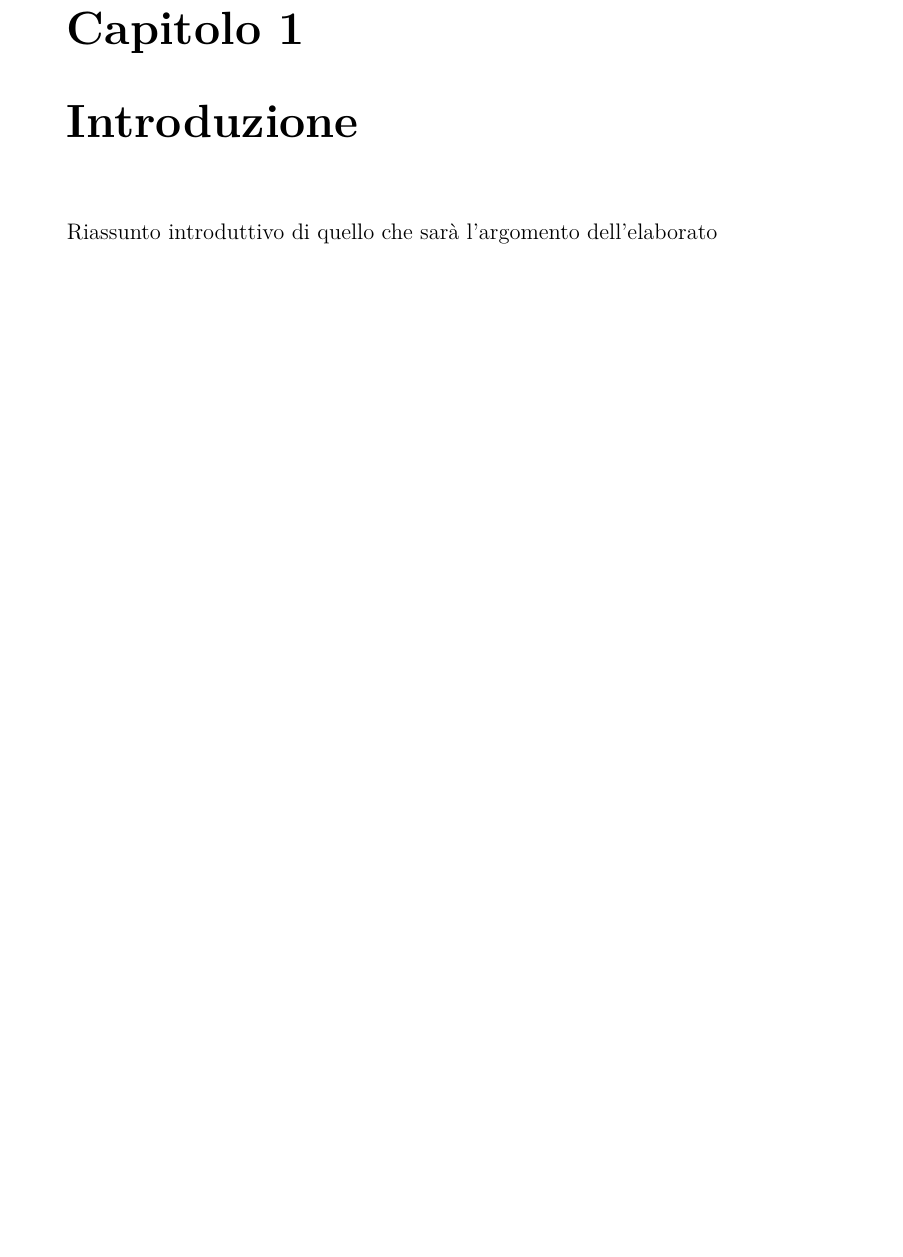
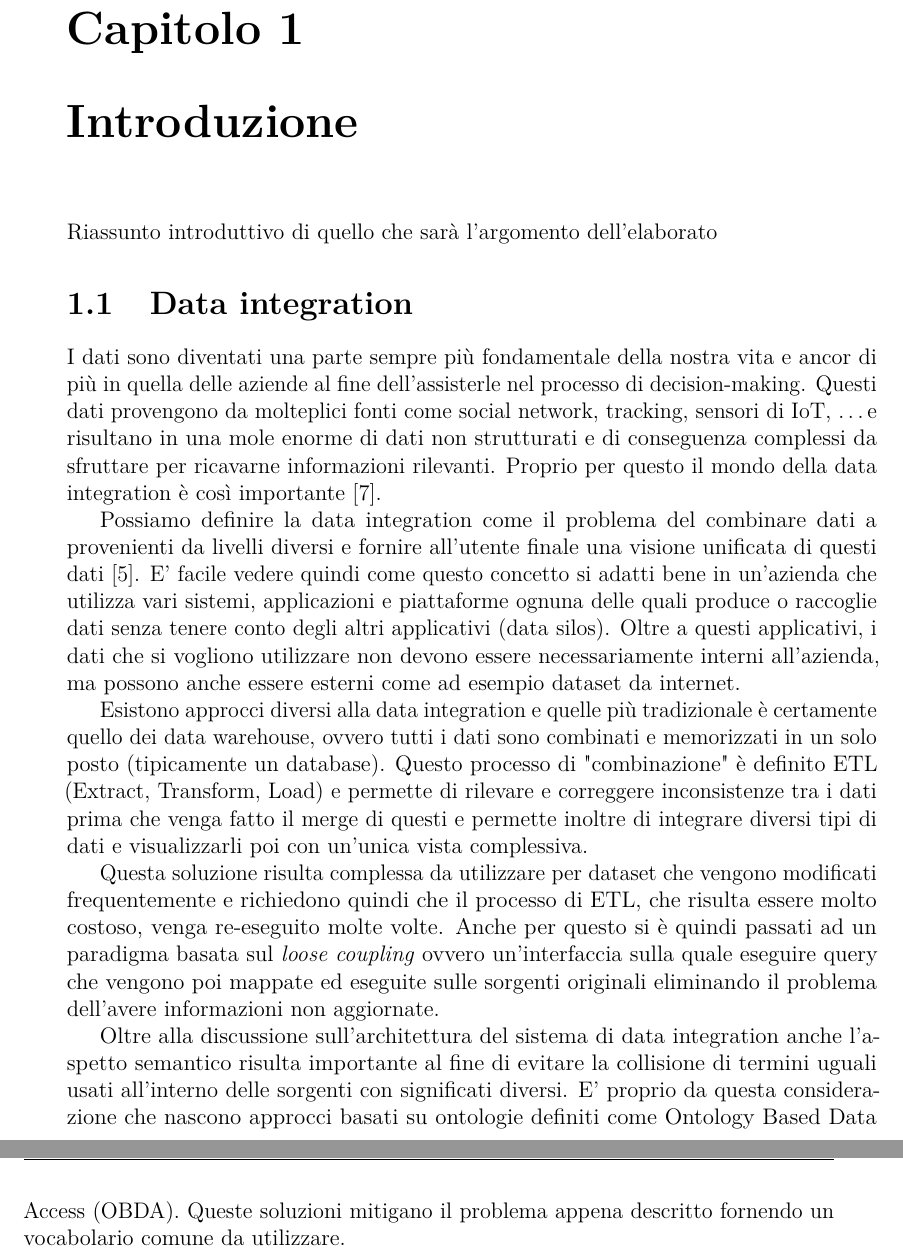
Before and after one commit to ManuelaCorte/Tesi, a LaTeX thesis (Tesi.tex, which reads chapters/introduction.tex): part of page 3 of 13 before the commit and two parts of pages 3 and 4 of 13 after it, the two joined at a grey line, cut so that both start at the same text, the shorter picture padded with empty space. Compiled offline with pdfLaTeX.

Commit message:
First introduction draft

```diff
--- a/chapters/introduction.tex
+++ b/chapters/introduction.tex
@@ -1,3 +1,26 @@
 \chapter{Introduzione}
 \label{cha:intro}
 Riassunto introduttivo di quello che sarà l'argomento dell'elaborato
+
+\section{Data integration}
+I dati sono diventati una parte sempre più fondamentale della nostra vita e ancor di più in quella delle aziende al fine dell'assisterle nel processo di decision-making.
+Questi dati provengono da molteplici fonti come social network, tracking, sensori di IoT, \dots e risultano in una mole enorme di dati non strutturati e
+di conseguenza complessi da sfruttare per ricavarne informazioni rilevanti.
+Proprio per questo il mondo della data integration è così importante \cite{DataIntegration}.
+
+Possiamo definire la data integration come il problema del combinare dati a provenienti da livelli diversi e fornire all'utente finale una
+visione unificata di questi dati\cite{dataIntegrationDef}. E' facile vedere quindi come questo concetto si adatti bene in un'azienda che utilizza vari sistemi, applicazioni
+e piattaforme ognuna delle quali produce o raccoglie dati senza tenere conto degli altri applicativi (data silos). Oltre a questi applicativi, i dati che si vogliono utilizzare non
+devono essere necessariamente interni all'azienda, ma possono anche essere esterni come ad esempio dataset da internet.
+
+Esistono approcci diversi alla data integration e quelle più tradizionale è certamente quello dei data warehouse, ovvero tutti i dati sono combinati e memorizzati in un solo posto (tipicamente un database).
+Questo processo di "combinazione" è definito ETL (Extract, Transform, Load) e permette di rilevare e correggere inconsistenze tra i dati prima che venga fatto il merge di questi e permette inoltre di integrare
+diversi tipi di dati e visualizzarli poi con un'unica vista complessiva.
+
+Questa soluzione risulta complessa da utilizzare per dataset che vengono modificati frequentemente e richiedono quindi che il processo di ETL, che risulta essere molto costoso, venga re-eseguito molte volte.
+Anche per questo si è quindi passati ad un paradigma basata sul \textit{loose coupling} ovvero un'interfaccia sulla quale eseguire query che vengono poi mappate ed eseguite sulle sorgenti originali eliminando il
+problema dell'avere informazioni non aggiornate.
+
+Oltre alla discussione sull'architettura del sistema di data integration anche l'aspetto semantico risulta importante al fine di evitare la collisione di termini uguali usati all'interno delle sorgenti con significati
+diversi. E' proprio da questa considerazione che nascono approcci basati su ontologie definiti come Ontology Based Data Access (OBDA). Queste soluzioni mitigano il problema appena descritto fornendo un vocabolario
+comune da utilizzare.
```
Also changed, not shown: bibliography.bib (+13 -0 lines), Tesi.bbl, Tesi.pdf, 7 other files.
